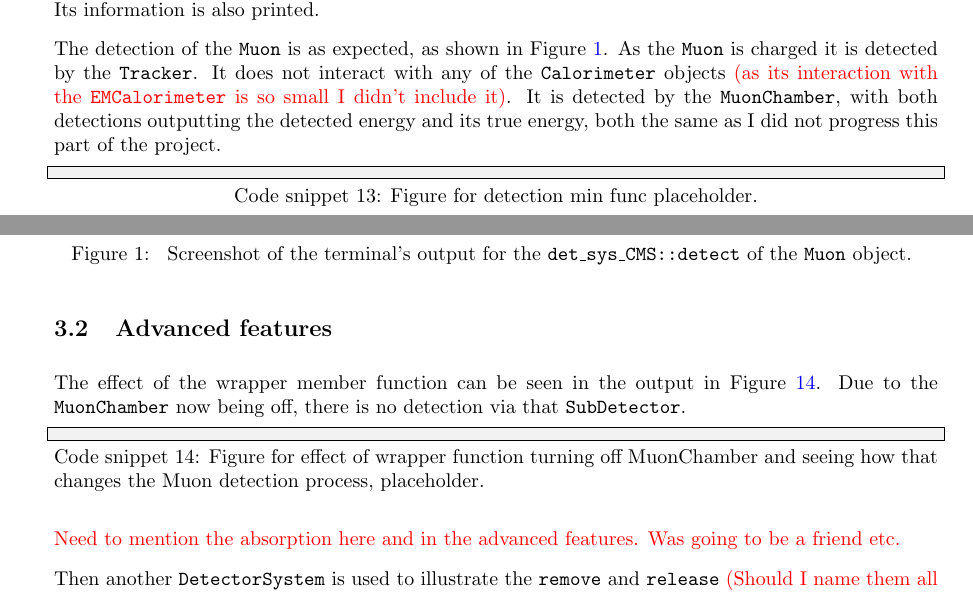
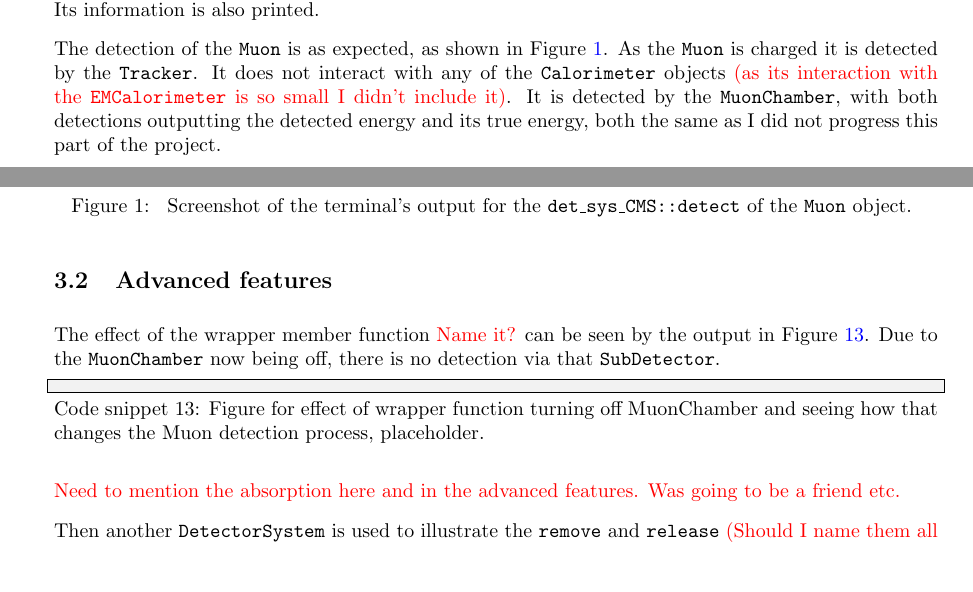
Before and after one commit to UofM-PHYS30762/project-3-a-particle-detector-JungleMan796, a LaTeX paper (project_particle_detector.tex): two parts of pages 8 and 9 of 9, joined at a grey line, cut so that both start at the same text, the shorter picture padded with empty space. Compiled offline with pdfLaTeX.

Commit message:
Deleting code snippet placeholder for the det_sys_CMS detection of the Muon.

```diff
--- a/project_particle_detector.tex
+++ b/project_particle_detector.tex
@@ -452,15 +452,6 @@ A \texttt{Muon} is created so that its pass through the \texttt{det\_sys\_CMS} c
 The detection of the \texttt{Muon} is as expected, as shown in Figure \ref{fig:min_func_detect_muon}.
 As the \texttt{Muon} is charged it is detected by the \texttt{Tracker}. It does not interact with any of the \texttt{Calorimeter} objects \textcolor{red}{(as its interaction with the \texttt{EMCalorimeter} is so small I didn't include it)}.
 It is detected by the \texttt{MuonChamber}, with both detections outputting the detected energy and its true energy, both the same as I did not progress this part of the project.
-\begin{lstlisting}[
-    style=vscode,
-    caption={
-    Figure for detection min func placeholder.
-    },
-    label={fig:min_func_detect_muon}
-    ]
-
-\end{lstlisting}
 \begin{figure}[H]
       \centering
       \includegraphics[alt={Put short description for screen readers here},width=1\textwidth,keepaspectratio=true]{report_figures/det_sys_CMS_Muon.png}
@@ -472,7 +463,7 @@ It is detected by the \texttt{MuonChamber}, with both detections outputting the
 
 \subsection{Advanced features}
 
-The effect of the wrapper member function can be seen in the output in Figure \ref{fig:ad_feat_wrapper_detect}. Due to the \texttt{MuonChamber} now being off, there is no detection via that \texttt{SubDetector}.
+The effect of the wrapper member function \textcolor{red}{Name it?} can be seen by the output in Figure \ref{fig:ad_feat_wrapper_detect}. Due to the \texttt{MuonChamber} now being off, there is no detection via that \texttt{SubDetector}.
 \begin{lstlisting}[
     style=vscode,
     caption={
```
